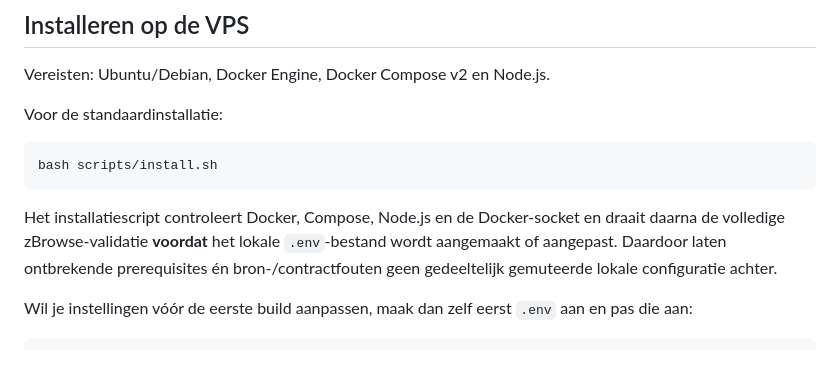
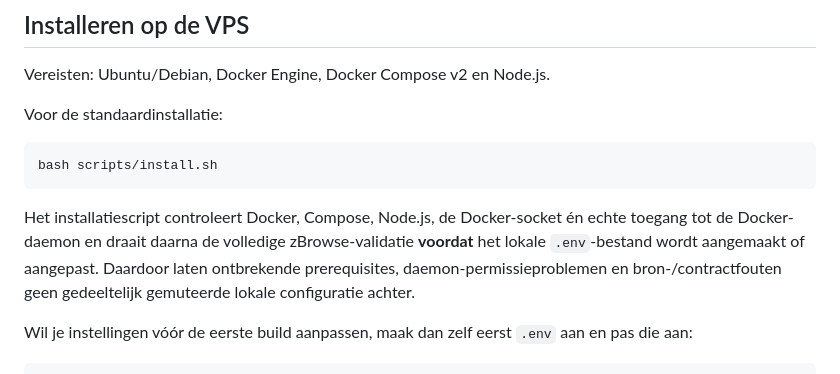
Before and after one commit to Zennay/zGuard, a Markdown page: zbrowse/README.md, the part around the change. Rendered like a GitHub page.

Commit message:
docs(zbrowse): document Docker daemon preflight

````diff
--- a/zbrowse/README.md
+++ b/zbrowse/README.md
@@ -30,7 +30,7 @@ Voor de standaardinstallatie:
 bash scripts/install.sh
 ```
 
-Het installatiescript controleert Docker, Compose, Node.js en de Docker-socket en draait daarna de volledige zBrowse-validatie **voordat** het lokale `.env`-bestand wordt aangemaakt of aangepast. Daardoor laten ontbrekende prerequisites én bron-/contractfouten geen gedeeltelijk gemuteerde lokale configuratie achter.
+Het installatiescript controleert Docker, Compose, Node.js, de Docker-socket én echte toegang tot de Docker-daemon en draait daarna de volledige zBrowse-validatie **voordat** het lokale `.env`-bestand wordt aangemaakt of aangepast. Daardoor laten ontbrekende prerequisites, daemon-permissieproblemen en bron-/contractfouten geen gedeeltelijk gemuteerde lokale configuratie achter.
 
 Wil je instellingen vóór de eerste build aanpassen, maak dan zelf eerst `.env` aan en pas die aan:
 
````
